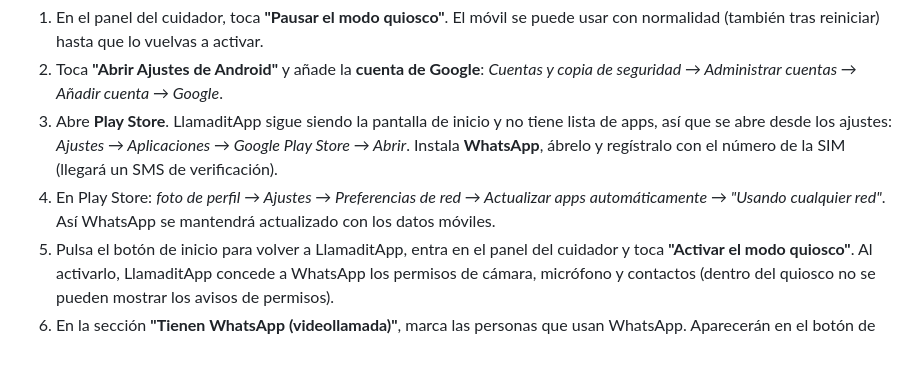
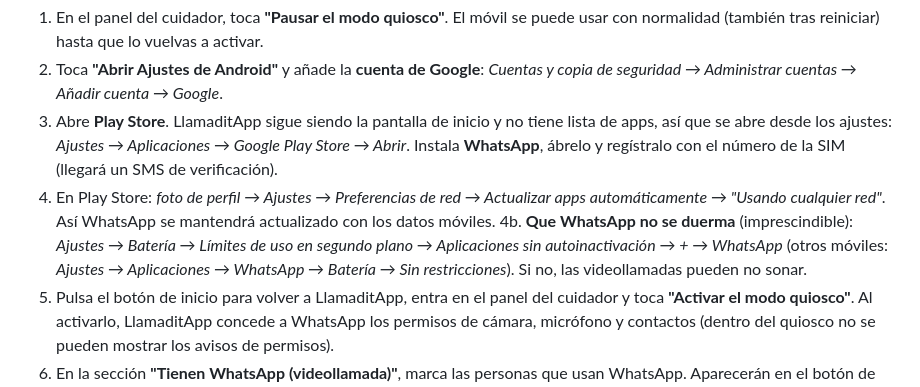
Before and after one commit to alvsanmun/LlamaditApp, a Markdown page: docs/INSTALACION.md, the part around the change. Drawn GitHub-style; blank space fills up the shorter version.

```diff
--- a/docs/INSTALACION.md
+++ b/docs/INSTALACION.md
@@ -144,6 +144,7 @@ Solo si va a usar videollamadas de WhatsApp.
 2. Toca **"Abrir Ajustes de Android"** y añade la **cuenta de Google**: *Cuentas y copia de seguridad → Administrar cuentas → Añadir cuenta → Google*.
 3. Abre **Play Store**. LlamaditApp sigue siendo la pantalla de inicio y no tiene lista de apps, así que se abre desde los ajustes: *Ajustes → Aplicaciones → Google Play Store → Abrir*. Instala **WhatsApp**, ábrelo y regístralo con el número de la SIM (llegará un SMS de verificación).
 4. En Play Store: *foto de perfil → Ajustes → Preferencias de red → Actualizar apps automáticamente → "Usando cualquier red"*. Así WhatsApp se mantendrá actualizado con los datos móviles.
+4b. **Que WhatsApp no se duerma** (imprescindible): *Ajustes → Batería → Límites de uso en segundo plano → Aplicaciones sin autoinactivación → + → WhatsApp* (otros móviles: *Ajustes → Aplicaciones → WhatsApp → Batería → Sin restricciones*). Si no, las videollamadas pueden no sonar.
 5. Pulsa el botón de inicio para volver a LlamaditApp, entra en el panel del cuidador y toca **"Activar el modo quiosco"**. Al activarlo, LlamaditApp concede a WhatsApp los permisos de cámara, micrófono y contactos (dentro del quiosco no se pueden mostrar los avisos de permisos).
 6. En la sección **"Tienen WhatsApp (videollamada)"**, marca las personas que usan WhatsApp. Aparecerán en el botón de videollamada.
 7. Si la sección **"Llamadas de WhatsApp"** dice *Desactivado*, toca **"Activar acceso a notificaciones"** y activa LlamaditApp en la lista.
```
Also changed, not shown: docs/GUIA-INSTALACION.md (+4 -3 lines).
